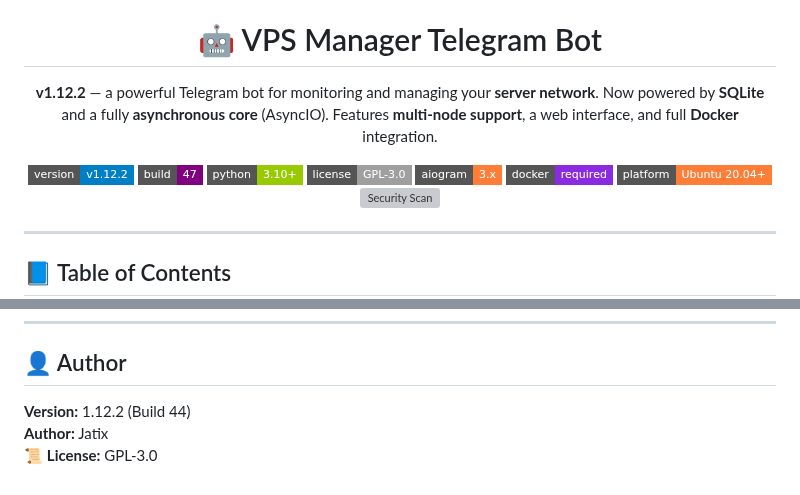
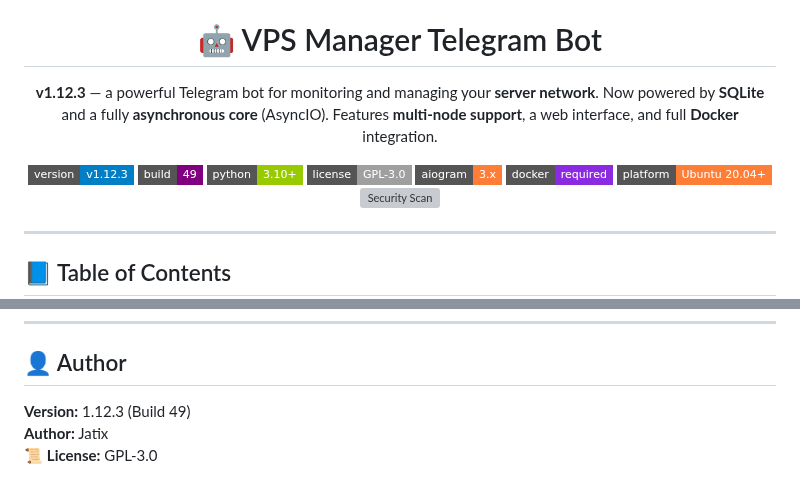
Before and after one commit to jatixs/tgbotvpscp, a Markdown page: README.en.md, 2 parts joined by grey strips. GitHub-like rendering; badges without logos; grey boxes are pictures that could not be loaded.

```diff
--- a/README.en.md
+++ b/README.en.md
@@ -5,12 +5,12 @@
 <h1 align="center">🤖 VPS Manager Telegram Bot</h1>
 
 <p align="center">
-  <b >v1.12.2</b> — a powerful Telegram bot for monitoring and managing your <b>server network</b>. Now powered by <b>SQLite</b> and a fully <b>asynchronous core</b> (AsyncIO). Features <b>multi-node support</b>, a web interface, and full <b>Docker</b> integration.
+  <b >v1.12.3</b> — a powerful Telegram bot for monitoring and managing your <b>server network</b>. Now powered by <b>SQLite</b> and a fully <b>asynchronous core</b> (AsyncIO). Features <b>multi-node support</b>, a web interface, and full <b>Docker</b> integration.
 </p>
 
 <p align="center">
-  <a href="https://github.com/jatixs/tgbotvpscp/releases/latest"><img src="https://img.shields.io/badge/version-v1.12.2-blue?style=flat-square" alt="Version 1.12.2"/></a>
-  <a href="CHANGELOG.en.md"><img src="https://img.shields.io/badge/build-47-purple?style=flat-square" alt="Build 47"/></a>
+  <a href="https://github.com/jatixs/tgbotvpscp/releases/latest"><img src="https://img.shields.io/badge/version-v1.12.3-blue?style=flat-square" alt="Version 1.12.3"/></a>
+  <a href="CHANGELOG.en.md"><img src="https://img.shields.io/badge/build-49-purple?style=flat-square" alt="Build 49"/></a>
   <a href="https://www.python.org/"><img src="https://img.shields.io/badge/python-3.10%2B-green?style=flat-square" alt="Python 3.10+"/></a>
   <a href="https://choosealicense.com/licenses/gpl-3.0/"><img src="https://img.shields.io/badge/license-GPL--3.0-lightgrey?style=flat-square" alt="License GPL-3.0"/></a>
   <a href="https://github.com/aiogram/aiogram"><img src="https://img.shields.io/badge/aiogram-3.x-orange?style=flat-square" alt="Aiogram 3.x"/></a>
@@ -216,6 +216,6 @@ The agent will install as `tg-node` service and appear in your bot.
 
 ## 👤 Author
 
-**Version:** 1.12.2 (Build 44) <br>
+**Version:** 1.12.3 (Build 49) <br>
 **Author:** Jatix <br>
 📜 **License:** GPL-3.0 <br>
```
